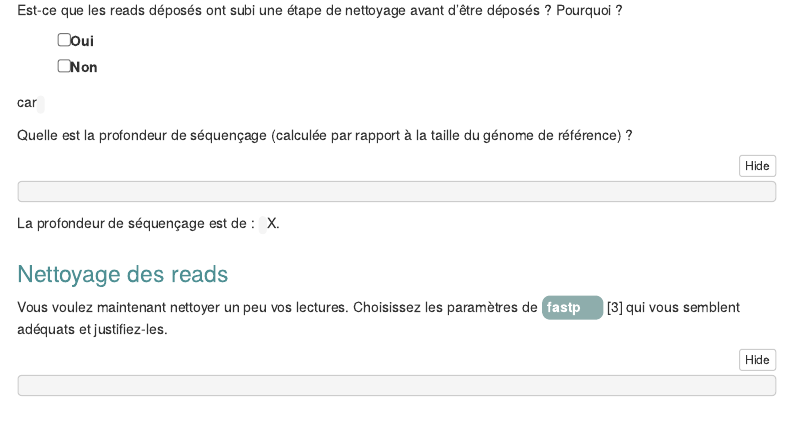
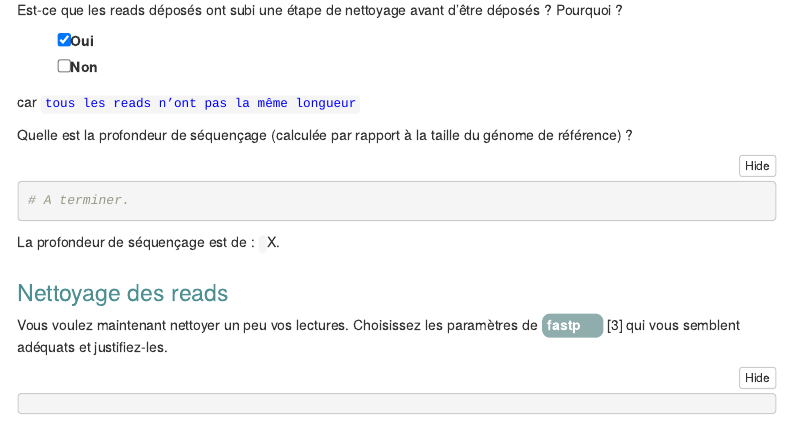
Before and after one commit to gaellelelandais/DUBii2021, an R Markdown document (EvaluationM4M5-main/Evaluation.Rmd): the page in a window 1100 px wide, from 2610 px down. Rendered offline with R 4.5, knitr and Pandoc, with nearby package versions; folded parts are opened; menus at the side of the page are left out.

Commit message:
Fin de la première partie de l'évaluation

````diff
--- a/EvaluationM4M5-main/Evaluation.Rmd
+++ b/EvaluationM4M5-main/Evaluation.Rmd
@@ -144,15 +144,15 @@ Lien vers le [rapport MulitQC]()
 
 Est-ce que les reads déposés ont subi une étape de nettoyage avant d'être déposés ? Pourquoi ?
 
-- [ ] Oui
+- [x] Oui
 - [ ] Non
 
-car <code></code>
+car <code>tous les reads n'ont pas la même longueur</code>
 
 Quelle est la profondeur de séquençage (calculée par rapport à la taille du génome de référence) ?
 
 ```{bash}
-
+# A terminer.
 ```
 
 La profondeur de séquençage est de : <code></code> X.
````
Also changed, not shown: EvaluationM4M5-main/Evaluation.Rmd (2 more changed lines).
